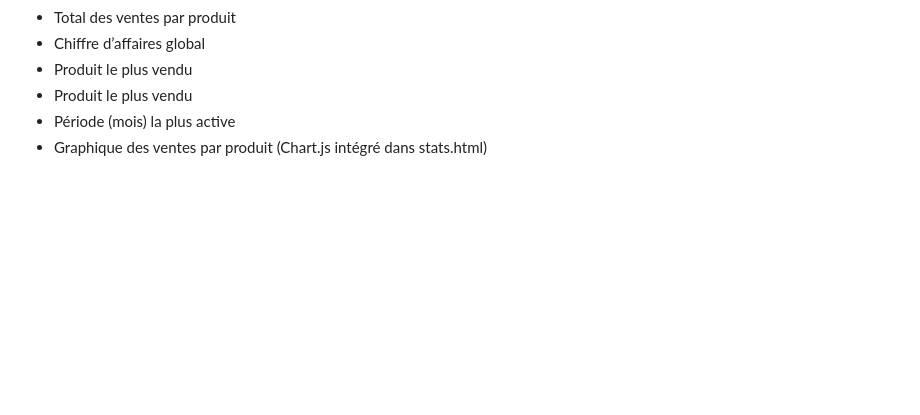
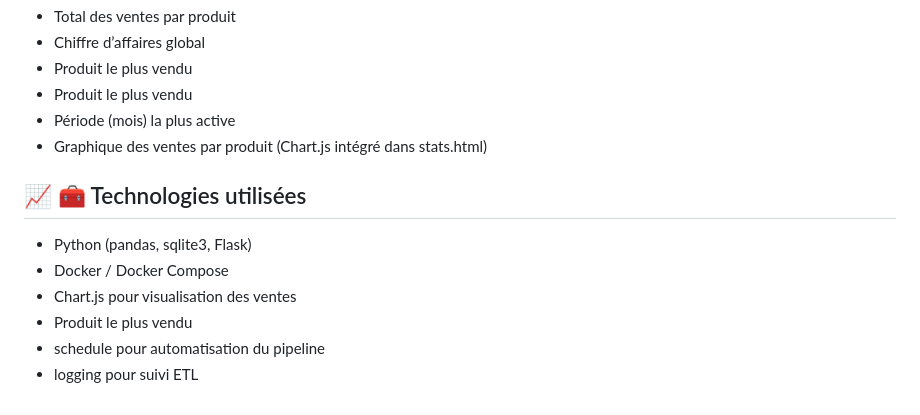
Before and after one commit to NesrineYAH/Sales-flask-app, a Markdown page: README.md, the part around the change. Drawn GitHub-style; blank space fills up the shorter version.

Commit message:
Modif Part 4  Readme.md

```diff
--- a/README.md
+++ b/README.md
@@ -86,3 +86,16 @@ Via schedule.py et la variable .env :
 <li> Période (mois) la plus active</li>
 <li>Graphique des ventes par produit (Chart.js intégré dans stats.html)</li>
 </ul>
+
+
+
+<H2>📈 🧰 Technologies utilisées</H2>
+
+<ul>
+<li>Python (pandas, sqlite3, Flask) </li>
+<li>Docker / Docker Compose</li>
+<li>Chart.js pour visualisation des ventes </li>
+<li>Produit le plus vendu </li>
+<li> schedule pour automatisation du pipeline</li>
+<li>logging pour suivi ETL</li>
+</ul>
```
